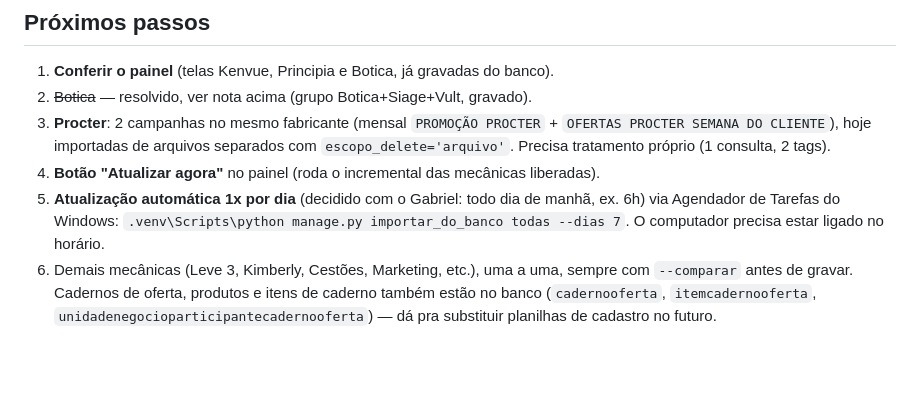
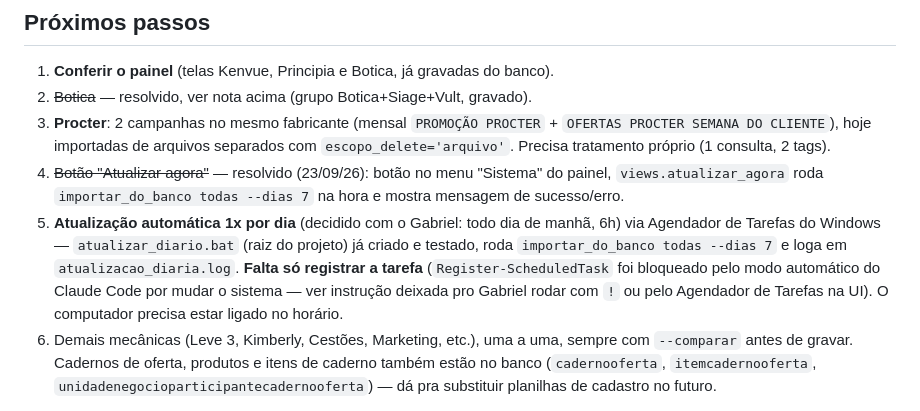
Before and after one commit to gabrielvelanes-coder/monitor-de-ofertas, a Markdown page: docs/INTEGRACAO_BANCO_ERP.md, the part around the change. Rendered like a GitHub page; blank space fills up the shorter version.

Commit message:
docs: atualiza status dos proximos passos (botao Atualizar agora resolvido)

```diff
--- a/docs/INTEGRACAO_BANCO_ERP.md
+++ b/docs/INTEGRACAO_BANCO_ERP.md
@@ -105,11 +105,16 @@ Backup do painel antes da 1ª gravação: `db.sqlite3.bak-antes-banco`
    `PROMOÇÃO PROCTER` + `OFERTAS PROCTER SEMANA DO CLIENTE`), hoje
    importadas de arquivos separados com `escopo_delete='arquivo'`.
    Precisa tratamento próprio (1 consulta, 2 tags).
-4. **Botão "Atualizar agora"** no painel (roda o incremental das
-   mecânicas liberadas).
+4. ~~Botão "Atualizar agora"~~ — resolvido (23/09/26): botão no menu
+   "Sistema" do painel, `views.atualizar_agora` roda `importar_do_banco
+   todas --dias 7` na hora e mostra mensagem de sucesso/erro.
 5. **Atualização automática 1x por dia** (decidido com o Gabriel: todo
-   dia de manhã, ex. 6h) via Agendador de Tarefas do Windows:
-   `.venv\Scripts\python manage.py importar_do_banco todas --dias 7`.
+   dia de manhã, 6h) via Agendador de Tarefas do Windows —
+   `atualizar_diario.bat` (raiz do projeto) já criado e testado, roda
+   `importar_do_banco todas --dias 7` e loga em `atualizacao_diaria.log`.
+   **Falta só registrar a tarefa** (`Register-ScheduledTask` foi bloqueado
+   pelo modo automático do Claude Code por mudar o sistema — ver instrução
+   deixada pro Gabriel rodar com `!` ou pelo Agendador de Tarefas na UI).
    O computador precisa estar ligado no horário.
 6. Demais mecânicas (Leve 3, Kimberly, Cestões, Marketing, etc.), uma a
    uma, sempre com `--comparar` antes de gravar. Cadernos de oferta,
```
